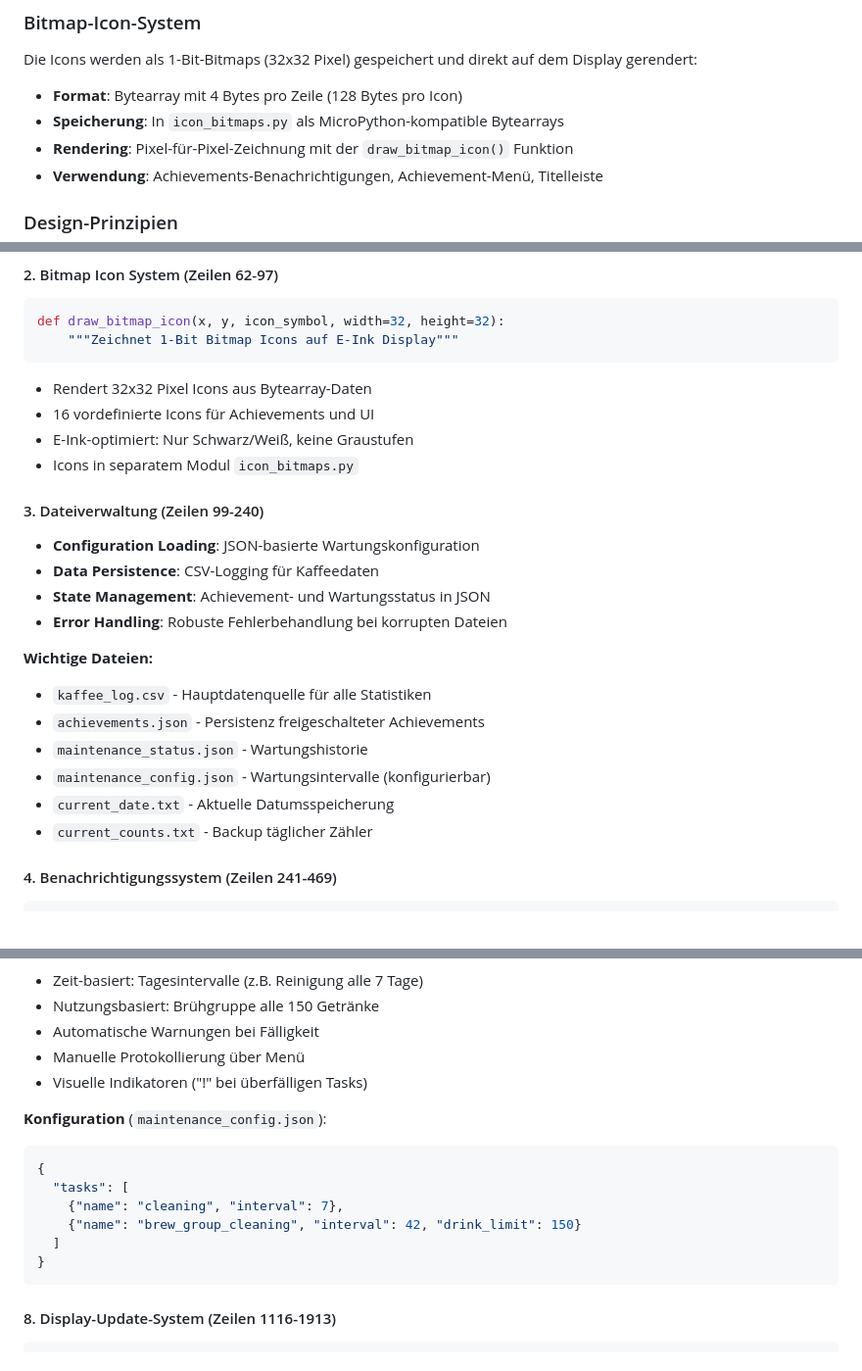
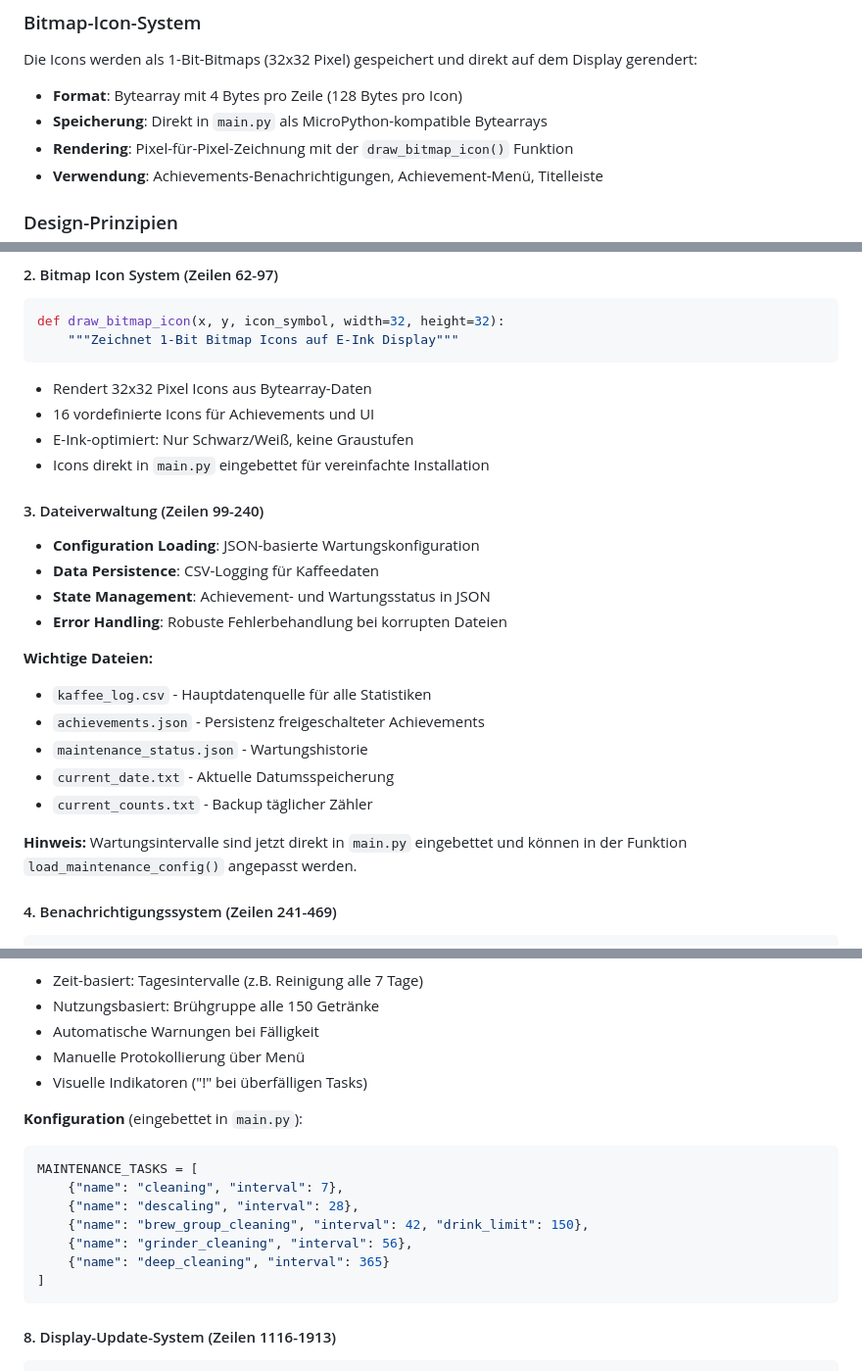
Before and after one commit to neisinger/beanOS, a Markdown page: README.md, 3 parts joined by grey strips. Shown at 98% size. Drawn GitHub-style.

Commit message:
Update remaining references to old separate files in README
Co-authored-by: neisinger <3244887+neisinger@users.noreply.github.com>

````diff
--- a/README.md
+++ b/README.md
@@ -309,7 +309,7 @@ beanOS enthält eine umfassende Sammlung von SVG-Icon-Vorlagen, die speziell fü
 Die Icons werden als 1-Bit-Bitmaps (32x32 Pixel) gespeichert und direkt auf dem Display gerendert:
 
 - **Format**: Bytearray mit 4 Bytes pro Zeile (128 Bytes pro Icon)
-- **Speicherung**: In `icon_bitmaps.py` als MicroPython-kompatible Bytearrays
+- **Speicherung**: Direkt in `main.py` als MicroPython-kompatible Bytearrays
 - **Rendering**: Pixel-für-Pixel-Zeichnung mit der `draw_bitmap_icon()` Funktion
 - **Verwendung**: Achievements-Benachrichtigungen, Achievement-Menü, Titelleiste
 
@@ -420,7 +420,7 @@ def draw_bitmap_icon(x, y, icon_symbol, width=32, height=32):
 - Rendert 32x32 Pixel Icons aus Bytearray-Daten
 - 16 vordefinierte Icons für Achievements und UI
 - E-Ink-optimiert: Nur Schwarz/Weiß, keine Graustufen
-- Icons in separatem Modul `icon_bitmaps.py`
+- Icons direkt in `main.py` eingebettet für vereinfachte Installation
 
 #### 3. Dateiverwaltung (Zeilen 99-240)
 - **Configuration Loading**: JSON-basierte Wartungskonfiguration
@@ -432,9 +432,10 @@ def draw_bitmap_icon(x, y, icon_symbol, width=32, height=32):
 - `kaffee_log.csv` - Hauptdatenquelle für alle Statistiken
 - `achievements.json` - Persistenz freigeschalteter Achievements
 - `maintenance_status.json` - Wartungshistorie
-- `maintenance_config.json` - Wartungsintervalle (konfigurierbar)
 - `current_date.txt` - Aktuelle Datumsspeicherung
 - `current_counts.txt` - Backup täglicher Zähler
+
+**Hinweis:** Wartungsintervalle sind jetzt direkt in `main.py` eingebettet und können in der Funktion `load_maintenance_config()` angepasst werden.
 
 #### 4. Benachrichtigungssystem (Zeilen 241-469)
 ```python
@@ -486,14 +487,15 @@ def check_maintenance_warnings():
 - Manuelle Protokollierung über Menü
 - Visuelle Indikatoren ("!" bei überfälligen Tasks)
 
-**Konfiguration** (`maintenance_config.json`):
-```json
-{
-  "tasks": [
+**Konfiguration** (eingebettet in `main.py`):
+```python
+MAINTENANCE_TASKS = [
     {"name": "cleaning", "interval": 7},
-    {"name": "brew_group_cleaning", "interval": 42, "drink_limit": 150}
-  ]
-}
+    {"name": "descaling", "interval": 28},
+    {"name": "brew_group_cleaning", "interval": 42, "drink_limit": 150},
+    {"name": "grinder_cleaning", "interval": 56},
+    {"name": "deep_cleaning", "interval": 365}
+]
 ```
 
 #### 8. Display-Update-System (Zeilen 1116-1913)
````
Also changed, not shown: other parts of README.md (+3 -3 lines).
